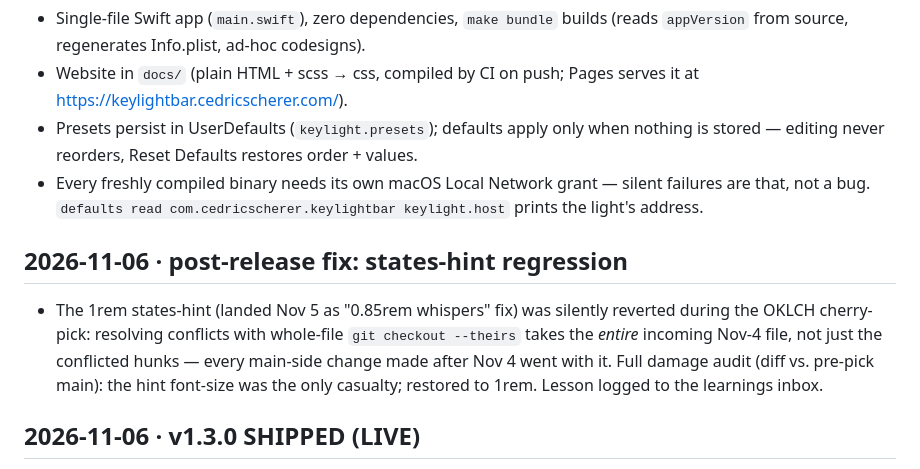
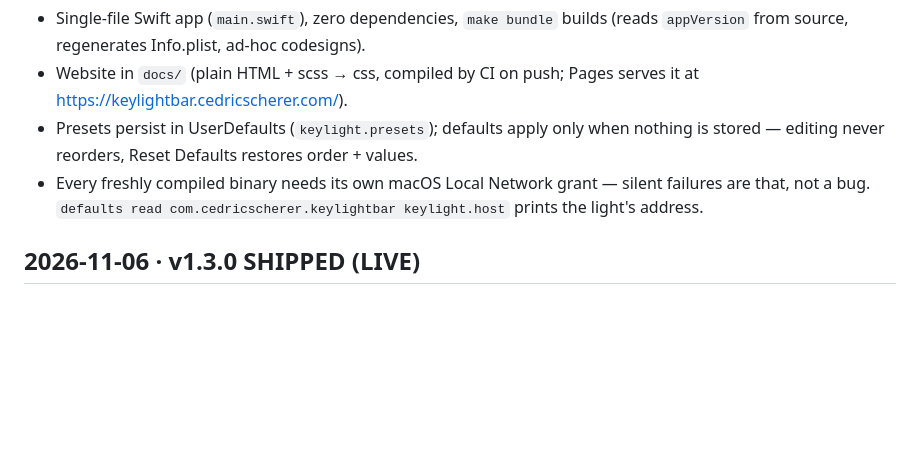
Before and after one commit to z3tt/keylightbar, a Markdown page: docs/NOTES.md, the part around the change. Drawn GitHub-style; blank space fills up the shorter version.

Commit message:
Trim the states-hint fix from session notes
Webpage cleaning; the fix commit message carries the record.

Generated by Mistral Vibe.
Co-Authored-By: Mistral Vibe <vibe@mistral.ai>

```diff
--- a/docs/NOTES.md
+++ b/docs/NOTES.md
@@ -13,15 +13,6 @@ entry (see AGENTS.md). Releases: https://github.com/z3tt/keylightbar/releases
   order + values.
 - Every freshly compiled binary needs its own macOS Local Network grant —
   silent failures are that, not a bug. `defaults read com.cedricscherer.keylightbar keylight.host` prints the light's address.
-
-## 2026-11-06 · post-release fix: states-hint regression
-- The 1rem states-hint (landed Nov 5 as "0.85rem whispers" fix) was
-  silently reverted during the OKLCH cherry-pick: resolving conflicts with
-  whole-file `git checkout --theirs` takes the *entire* incoming Nov-4
-  file, not just the conflicted hunks — every main-side change made after
-  Nov 4 went with it. Full damage audit (diff vs. pre-pick main): the
-  hint font-size was the only casualty; restored to 1rem. Lesson logged
-  to the learnings inbox.
 
 ## 2026-11-06 · v1.3.0 SHIPPED (LIVE)
 - https://github.com/z3tt/keylightbar/releases/tag/v1.3.0 — Latest,
```
